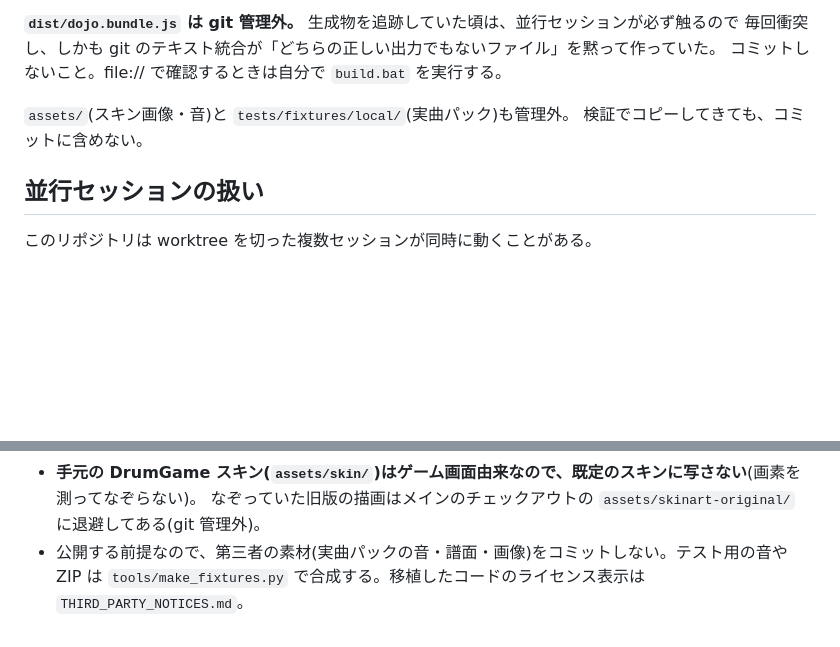
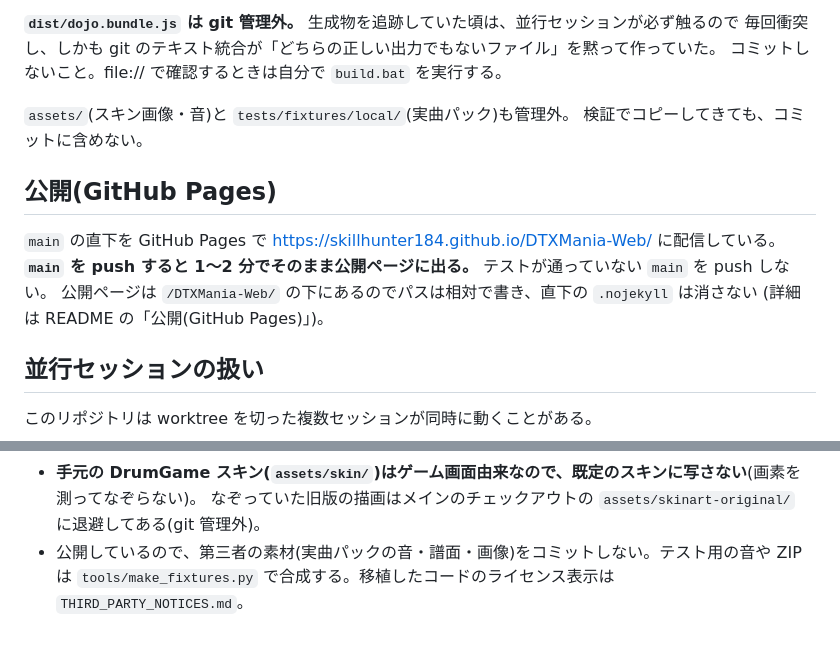
Before and after one commit to skillhunter184/DTXMania-Web, a Markdown page: CLAUDE.md, 2 parts joined by grey strips. GitHub-like rendering; blank space fills up the shorter version.

Commit message:
CLAUDE.md に、main を push するとそのまま公開ページに出ることを書く
並行セッションが main を push すると、GitHub Pages の公開ページにそのまま出る。
テストが通らない main を push しないこと、パスを相対で書くこと、.nojekyll を
消さないことを、セッションが最初に読む CLAUDE.md にも残す。

Co-Authored-By: Claude Opus 5.5 <noreply@anthropic.com>

```diff
--- a/CLAUDE.md
+++ b/CLAUDE.md
@@ -44,6 +44,13 @@ build.bat
 `assets/`(スキン画像・音)と `tests/fixtures/local/`(実曲パック)も管理外。
 検証でコピーしてきても、コミットに含めない。
 
+## 公開(GitHub Pages)
+
+`main` の直下を GitHub Pages で <https://skillhunter184.github.io/DTXMania-Web/> に配信している。
+**`main` を push すると 1〜2 分でそのまま公開ページに出る。** テストが通っていない `main` を push しない。
+公開ページは `/DTXMania-Web/` の下にあるのでパスは相対で書き、直下の `.nojekyll` は消さない
+(詳細は README の「公開(GitHub Pages)」)。
+
 ## 並行セッションの扱い
 
 このリポジトリは worktree を切った複数セッションが同時に動くことがある。
@@ -72,5 +79,5 @@ build.bat
   `tools/skinart/` を揃える。
 - **手元の DrumGame スキン(`assets/skin/`)はゲーム画面由来なので、既定のスキンに写さない**(画素を測ってなぞらない)。
   なぞっていた旧版の描画はメインのチェックアウトの `assets/skinart-original/` に退避してある(git 管理外)。
-- 公開する前提なので、第三者の素材(実曲パックの音・譜面・画像)をコミットしない。テスト用の音や ZIP は
+- 公開しているので、第三者の素材(実曲パックの音・譜面・画像)をコミットしない。テスト用の音や ZIP は
   `tools/make_fixtures.py` で合成する。移植したコードのライセンス表示は `THIRD_PARTY_NOTICES.md`。
```
